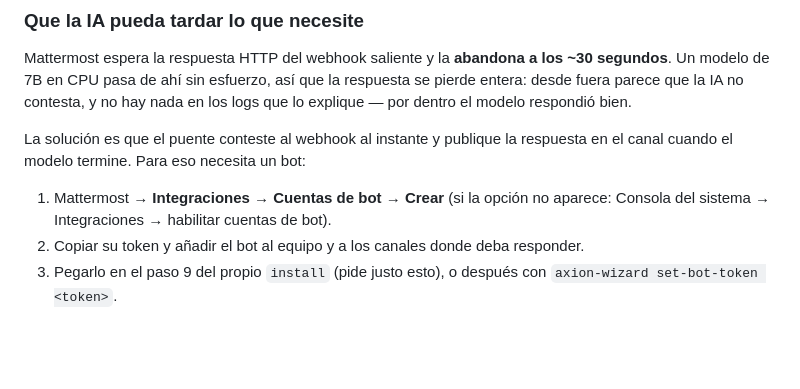
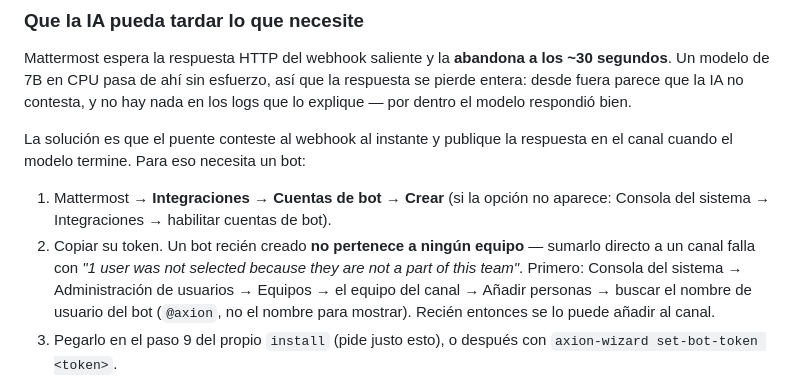
Before and after one commit to Garc2004/Axion, a Markdown page: README.md, the part around the change. Rendered like a GitHub page; blank space fills up the shorter version.

Commit message:
Documentar que un bot recién creado no pertenece a ningún equipo
Añadirlo directo a un canal falla con "1 user was not selected because
they are not a part of this team" — hay que sumarlo al equipo primero,
desde la Consola del sistema.

Co-Authored-By: Claude Sonnet 5 <noreply@anthropic.com>

```diff
--- a/README.md
+++ b/README.md
@@ -215,8 +215,12 @@ respuesta en el canal cuando el modelo termine. Para eso necesita un bot:
 
 1. Mattermost → **Integraciones → Cuentas de bot → Crear** (si la opción no
    aparece: Consola del sistema → Integraciones → habilitar cuentas de bot).
-2. Copiar su token y añadir el bot al equipo y a los canales donde deba
-   responder.
+2. Copiar su token. Un bot recién creado **no pertenece a ningún equipo** —
+   sumarlo directo a un canal falla con *"1 user was not selected because
+   they are not a part of this team"*. Primero: Consola del sistema →
+   Administración de usuarios → Equipos → el equipo del canal → Añadir
+   personas → buscar el nombre de usuario del bot (`@axion`, no el nombre
+   para mostrar). Recién entonces se lo puede añadir al canal.
 3. Pegarlo en el paso 9 del propio `install` (pide justo esto), o después con
    `axion-wizard set-bot-token <token>`.
 
```
